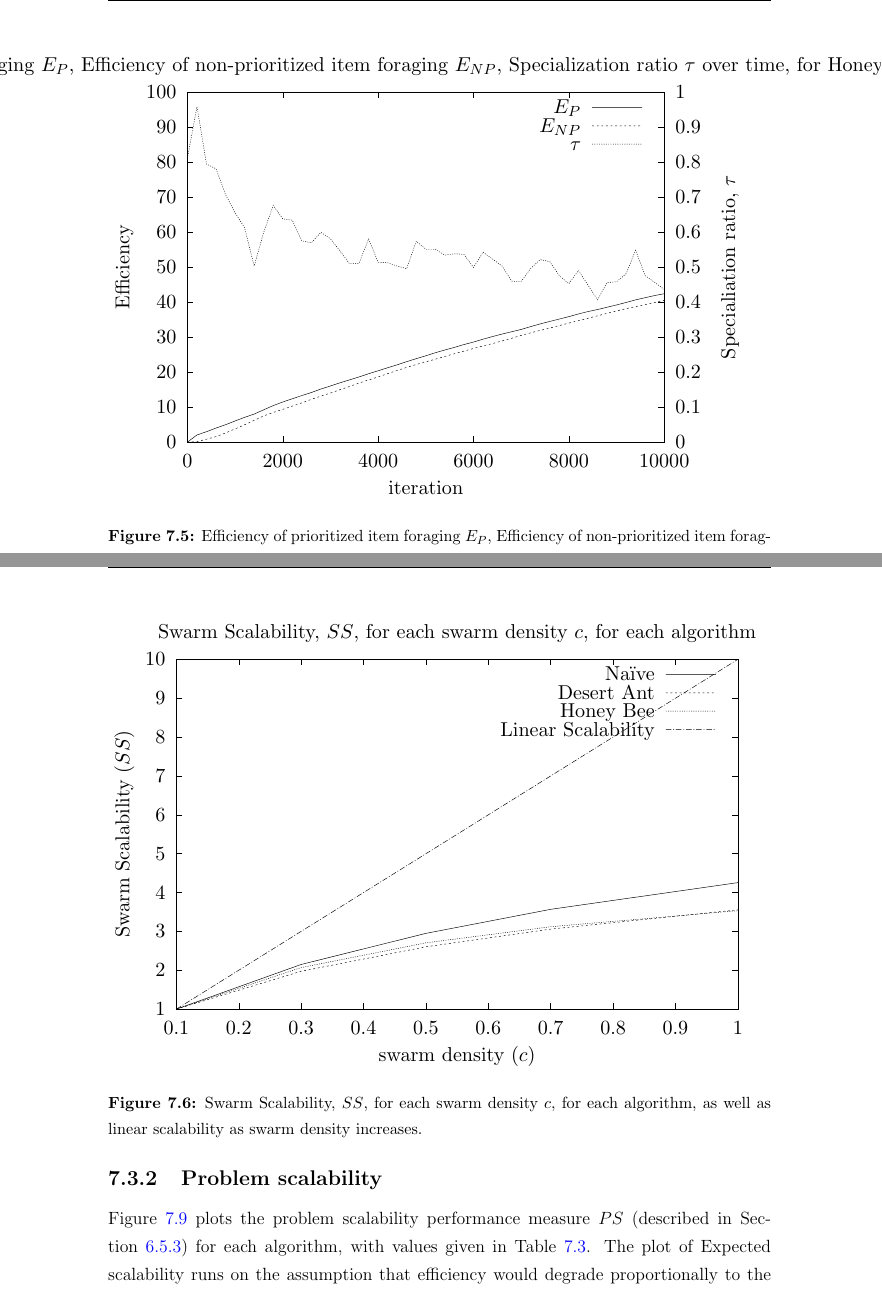
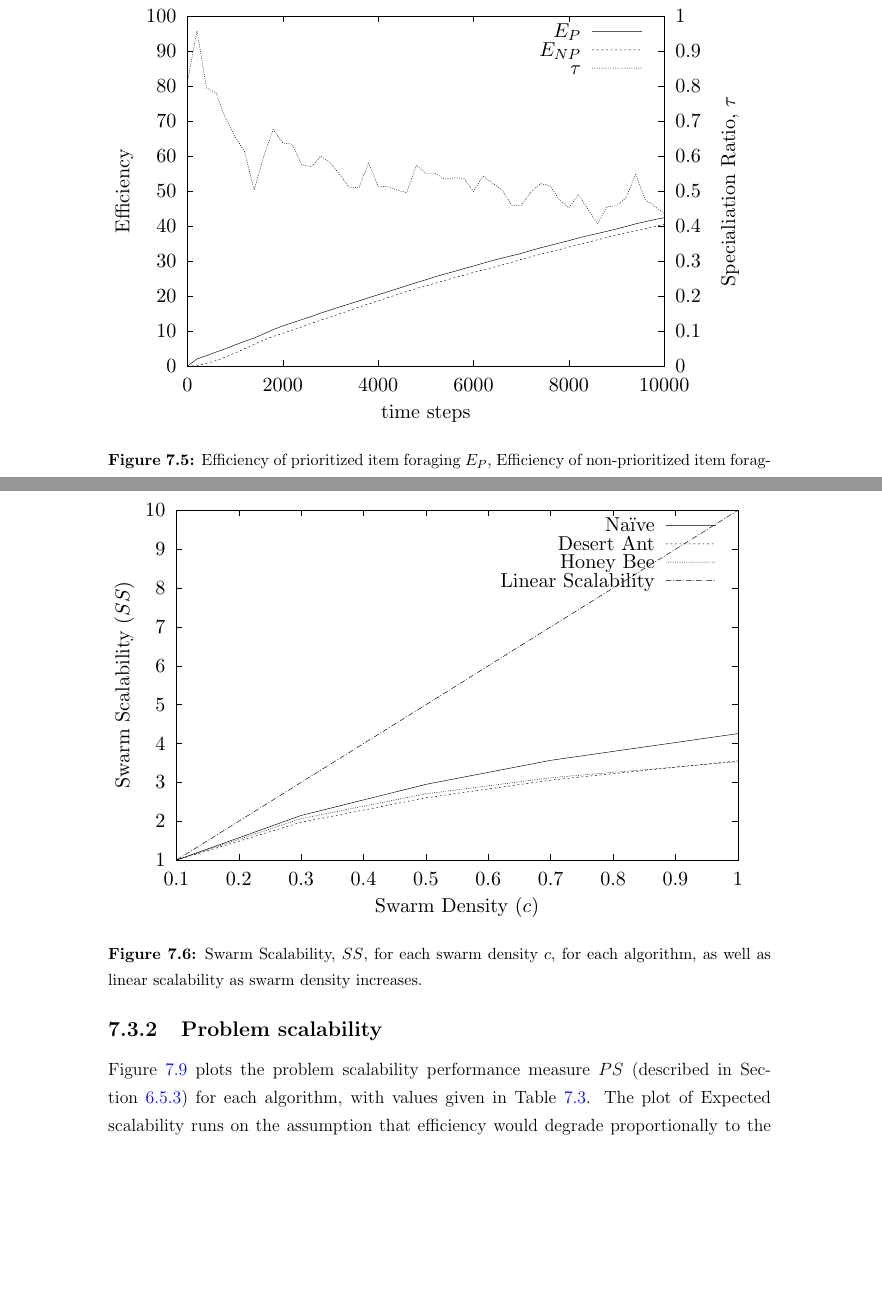
Before and after one commit to jaderabbit/thesis, a LaTeX thesis (thesis.tex, which reads chapters/chapter6/graphs/flexibility/flexibility-ED-uniform-honeybee.tex, chapters/chapter6/graphs/scalability/swarmscalability.tex): two parts of pages 104 and 107 of 163, joined at a grey line, cut at the place of the change, the shorter picture padded with empty space. Compiled offline with pdfLaTeX; a LaTeX package or settings file that is missing is left out.

Commit message:
Fixed up some graph headings

```diff
--- a/chapters/chapter6/graphs/flexibility/flexibility-ED-uniform-honeybee.tex
+++ b/chapters/chapter6/graphs/flexibility/flexibility-ED-uniform-honeybee.tex
@@ -114,9 +114,8 @@
     \gplgaddtomacro\gplfronttext{%
       \csname LTb\endcsname%
       \put(160,2539){\rotatebox{-270}{\makebox(0,0){\strut{}Efficiency}}}%
-      \put(6738,2539){\rotatebox{-270}{\makebox(0,0){\strut{}Specialiation ratio, $\tau$}}}%
-      \put(3449,140){\makebox(0,0){\strut{}iteration}}%
-      \put(3449,4739){\makebox(0,0){\strut{}Efficiency of prioritized item foraging $E_P$, Efficiency of non-prioritized item foraging $E_{NP}$, Specialization ratio $\tau$ over time, for Honey Bee in Uniform Environment}}%
+      \put(6738,2539){\rotatebox{-270}{\makebox(0,0){\strut{}Specialiation Ratio, $\tau$}}}%
+      \put(3449,140){\makebox(0,0){\strut{}time steps}}%
       \put(5136,4276){\makebox(0,0)[r]{\strut{}$E_P$}}%
       \put(5136,4076){\makebox(0,0)[r]{\strut{}$E_{NP}$}}%
       \put(5136,3876){\makebox(0,0)[r]{\strut{}$\tau$}}%
--- a/chapters/chapter6/graphs/scalability/swarmscalability.tex
+++ b/chapters/chapter6/graphs/scalability/swarmscalability.tex
@@ -106,8 +106,7 @@
     \gplgaddtomacro\gplfronttext{%
       \csname LTb\endcsname%
       \put(160,2539){\rotatebox{-270}{\makebox(0,0){\strut{}Swarm Scalability ($SS$)}}}%
-      \put(3789,140){\makebox(0,0){\strut{}swarm density ($c$)}}%
-      \put(3789,4739){\makebox(0,0){\strut{}Swarm Scalability, $SS$, for each swarm density $c$, for each algorithm}}%
+      \put(3789,140){\makebox(0,0){\strut{}Swarm Density ($c$)}}%
       \put(5936,4276){\makebox(0,0)[r]{\strut{}Na\"ive}}%
       \put(5936,4076){\makebox(0,0)[r]{\strut{}Desert Ant}}%
       \put(5936,3876){\makebox(0,0)[r]{\strut{}Honey Bee}}%
```
Also changed, not shown: chapters/chapter6/graphs/robustness/specializationratioovertime.tex (+1 -1 lines).
